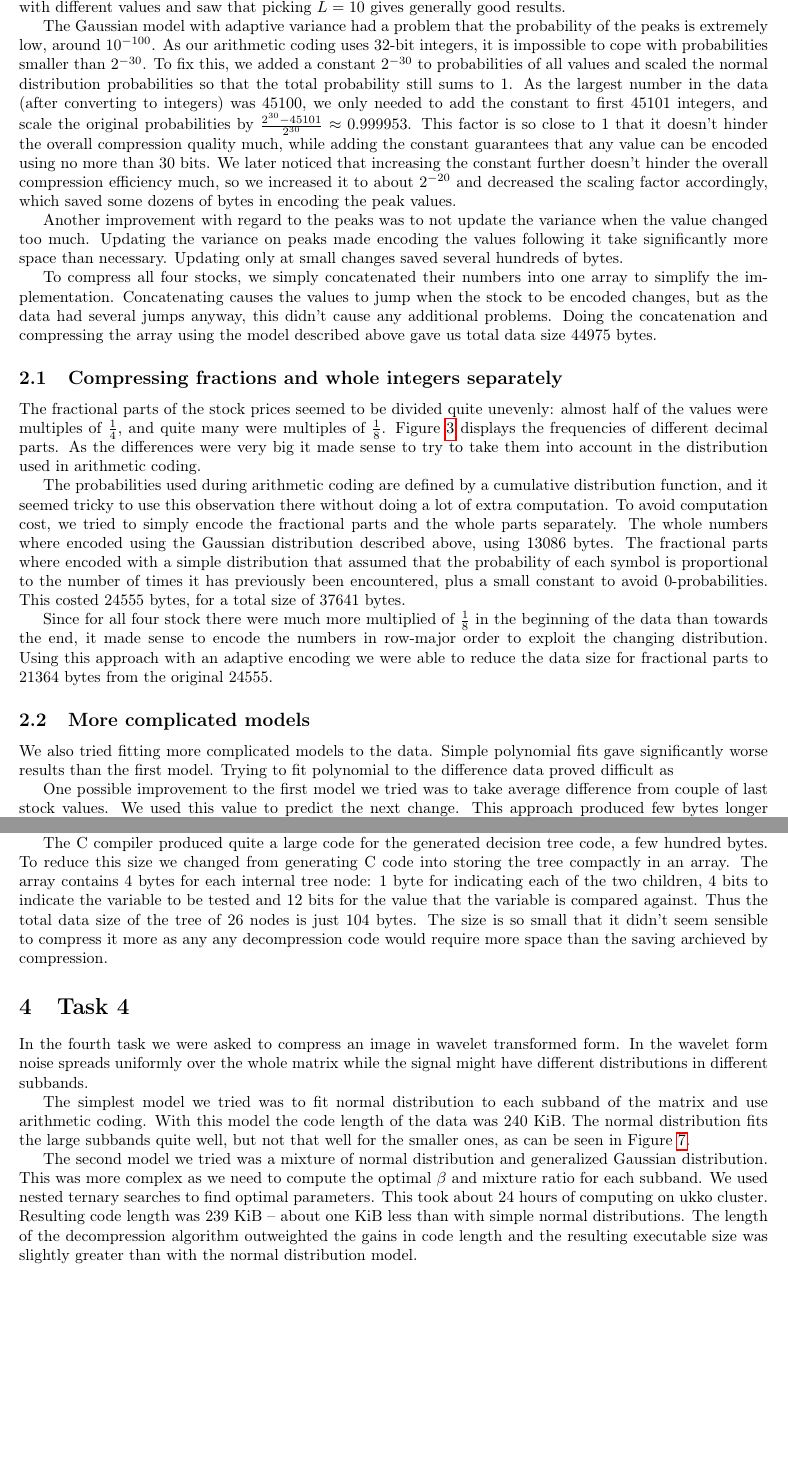
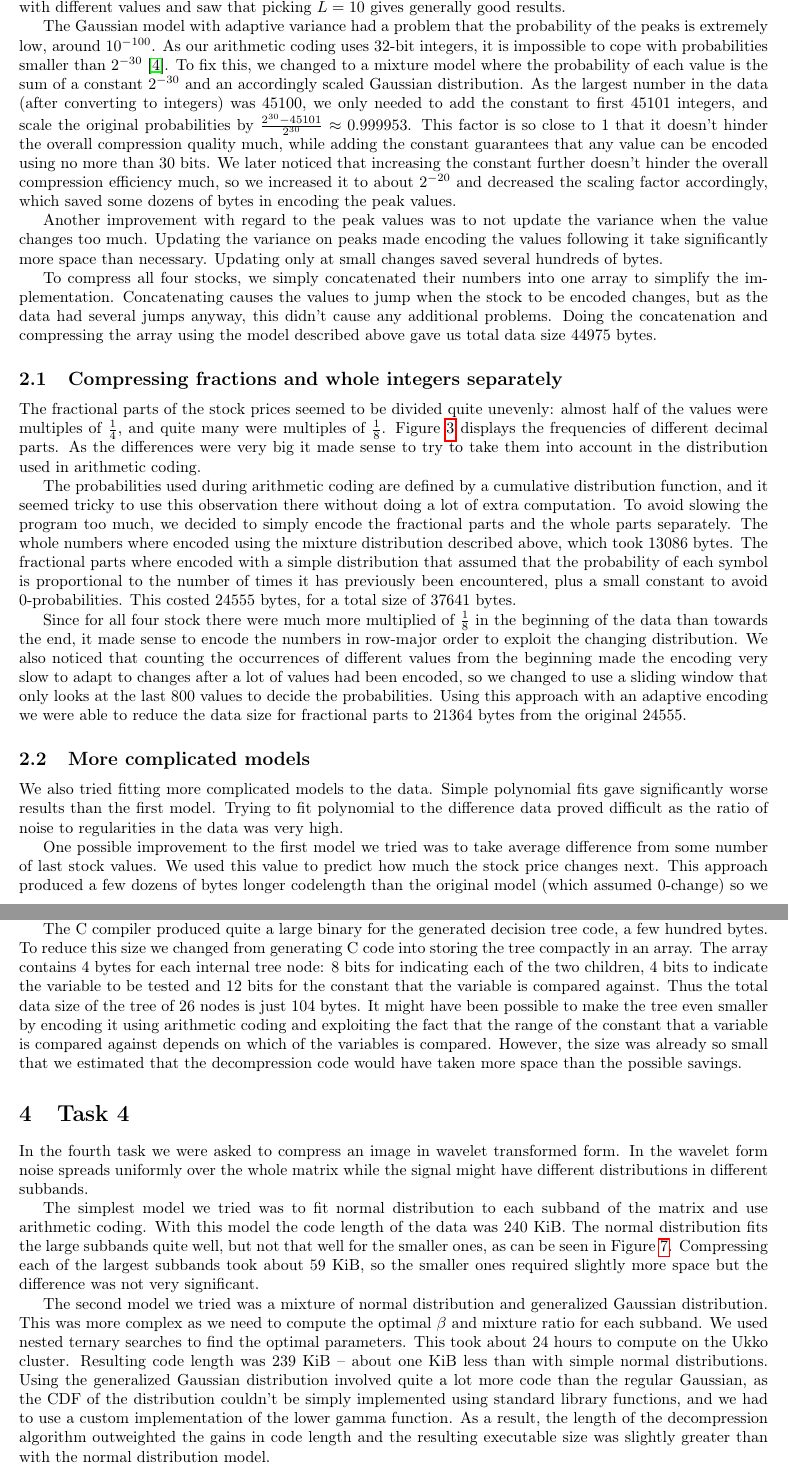
Before and after one commit to ahartik/itm-compression, a LaTeX document (doc/doc.tex): two parts of pages 3 and 5 of 9, joined at a grey line, cut so that both start at the same text, the shorter picture padded with empty space. Compiled offline with pdfLaTeX.

Commit message:
Many small improvements to doc.

```diff
--- a/doc/doc.tex
+++ b/doc/doc.tex
@@ -101,14 +100,15 @@ The scheme works by maintaining a current approximation of variance $v_n$ and ca
-The approximation is updated by taking weighted average using the formula $v_{n+1} = \frac{Lv_n + (x_{n+1}-x_n)^2}{L+1}$, where $L$ is a constant that decides how quickly the value changes.
+The scheme works by maintaining a current approximation of variance $\sigma^2_n$ and calculating new approximation $\sigma^2_{n+1}$ each time we process a new value $x_{n+1}$.
+The approximation is updated by taking weighted average using the formula $\sigma^2_{n+1} = \frac{L\sigma^2_n + (x_{n+1}-x_n)^2}{L+1}$, where $L$ is a constant that decides how quickly the value changes.
 We experimented with different values and saw that picking $L=10$ gives generally good results.
 
 The Gaussian model with adaptive variance had a problem that the probability of the peaks is extremely low, around $10^{-100}$.
-As our arithmetic coding uses 32-bit integers, it is impossible to cope with probabilities smaller than $2^{-30}$.
-To fix this, we added a constant $2^{-30}$ to probabilities of all values and scaled the normal distribution probabilities so that the total probability still sums to 1.
+As our arithmetic coding uses 32-bit integers, it is impossible to cope with probabilities smaller than $2^{-30}$ \cite{arith}.
+To fix this, we changed to a mixture model where the probability of each value is the sum of a constant $2^{-30}$ and an accordingly scaled Gaussian distribution.
 As the largest number in the data (after converting to integers) was 45100, we only needed to add the constant to first 45101 integers, and scale the original probabilities by $\frac{2^{30}-45101}{2^{30}} \approx 0.999953$.
 This factor is so close to 1 that it doesn't hinder the overall compression quality much, while adding the constant guarantees that any value can be encoded using no more than 30 bits.
 We later noticed that increasing the constant further doesn't hinder the overall compression efficiency much, so we increased it to about $2^{-20}$ and decreased the scaling factor accordingly, which saved some dozens of bytes in encoding the peak values.
 
-Another improvement with regard to the peaks was to not update the variance when the value changed too much.
+Another improvement with regard to the peak values was to not update the variance when the value changes too much.
 Updating the variance on peaks made encoding the values following it take significantly more space than necessary.
 Updating only at small changes saved several hundreds of bytes.
 
@@ -123,12 +123,13 @@ Figure~\ref{fig:frac} displays the frequencies of different decimal parts.
 As the differences were very big it made sense to try to take them into account in the distribution used in arithmetic coding.
 
 The probabilities used during arithmetic coding are defined by a cumulative distribution function, and it seemed tricky to use this observation there without doing a lot of extra computation.
-To avoid computation cost, we tried to simply encode the fractional parts and the whole parts separately.
-The whole numbers where encoded using the Gaussian distribution described above, using 13086~bytes.
+To avoid slowing the program too much, we decided to simply encode the fractional parts and the whole parts separately.
+The whole numbers where encoded using the mixture distribution described above, which took 13086~bytes.
 The fractional parts where encoded with a simple distribution that assumed that the probability of each symbol is proportional to the number of times it has previously been encountered, plus a small constant to avoid 0-probabilities.
 This costed 24555~bytes, for a total size of 37641~bytes.
 
 Since for all four stock there were much more multiplied of $\frac{1}{8}$ in the beginning of the data than towards the end, it made sense to encode the numbers in row-major order to exploit the changing distribution.
+We also noticed that counting the occurrences of different values from the beginning made the encoding very slow to adapt to changes after a lot of values had been encoded, so we changed to use a sliding window that only looks at the last 800 values to decide the probabilities.
 Using this approach with an adaptive encoding we were able to reduce the data size for fractional parts to 21364~bytes from the original 24555.
 
 \begin{figure}
@@ -141,9 +142,9 @@ Using this approach with an adaptive encoding we were able to reduce the data si
 \subsection {More complicated models}
 We also tried fitting more complicated models to the data.
 Simple polynomial fits gave significantly worse results than the first model.
-Trying to fit polynomial to the difference data proved difficult as
+Trying to fit polynomial to the difference data proved difficult as the ratio of noise to regularities in the data was very high.
 
 One possible improvement to the first model we tried was to take average difference
-from couple of last stock values. We used this value to predict the next change.
-This approach produced few bytes longer codelength than the first model so we
+from some number of last stock values. We used this value to predict how much the stock price changes next.
+This approach produced a few dozens of bytes longer codelength than the original model (which assumed 0-change) so we
 abandoned the idea.
@@ -191,13 +192,14 @@ It turned out that the tree shown in Figure~\ref{fig:ex3small} with only 4 inter
 With 26 interior nodes the tree shown in Figure~\ref{fig:ex3big} was able to perfectly classify the input data.
 The tree was so small that it didn't make sense to design any complex compression scheme for it.
 Instead we just outputted the tree as C code to minimize the overhead of using the tree.
-Thus our final code just read the side data from file and computed the classes using the code generated by the learning algorithm.
+Thus our solution to the task just read the side data from file and computed the classes using the code generated by the learning algorithm.
 
-The C compiler produced quite a large code for the generated decision tree code, a few hundred bytes.
+The C compiler produced quite a large binary for the generated decision tree code, a few hundred bytes.
 To reduce this size we changed from generating C code into storing the tree compactly in an array.
-The array contains 4 bytes for each internal tree node: 1 byte for indicating each of the two children, 4 bits to indicate the variable to be tested and 12 bits for the value that the variable is compared against.
+The array contains 4 bytes for each internal tree node: 8~bits for indicating each of the two children, 4~bits to indicate the variable to be tested and 12~bits for the constant that the variable is compared against.
 Thus the total data size of the tree of 26~nodes is just 104~bytes.
-The size is so small that it didn't seem sensible to compress it more as any any decompression code would require more space than the saving archieved by compression.
+It might have been possible to make the tree even smaller by encoding it using arithmetic coding and exploiting the fact that the range of the constant that a variable is compared against depends on which of the variables is compared.
+However, the size was already so small that we estimated that the decompression code would have taken more space than the possible savings.
 
 \begin{figure}
     %\begin{center}
@@ -219,7 +221,7 @@ In the fourth task we were asked to compress an image in wavelet transformed for
 uniformly over the whole matrix while the signal might have different distributions in different subbands.
 
 The simplest model we tried was to fit normal distribution to each subband of the matrix and use arithmetic coding.
-With this model the code length of the data was 240~KiB. The normal distribution fits the large subbands quite well, but not that well for the smaller ones, as can be seen in Figure~\ref{fig:histo}.
+With this model the code length of the data was 240~KiB. The normal distribution fits the large subbands quite well, but not that well for the smaller ones, as can be seen in Figure~\ref{fig:histo}. Compressing each of the largest subbands took about 59~KiB, so the smaller ones required slightly more space but the difference was not very significant.
 
 \begin{figure}
     \centering
@@ -229,9 +231,10 @@ With this model the code length of the data was 240~KiB. The normal distribution
 \end{figure}
 
 The second model we tried was a mixture of normal distribution and generalized Gaussian distribution. This was more complex
-as we need to compute the optimal $\beta$ and mixture ratio for each subband. We used nested ternary searches to find optimal parameters.
-This took about 24 hours of computing on ukko cluster. Resulting code length was 239~KiB -- about one KiB less than with simple normal distributions.
-The length of the decompression algorithm outweighted the gains in code length and the resulting executable size was slightly
+as we need to compute the optimal $\beta$ and mixture ratio for each subband. We used nested ternary searches to find the optimal parameters.
+This took about 24 hours to compute on the Ukko cluster. Resulting code length was 239~KiB -- about one KiB less than with simple normal distributions.
+Using the generalized Gaussian distribution involved quite a lot more code than the regular Gaussian, as the CDF of the distribution couldn't be simply implemented using standard library functions, and we had to use a custom implementation of the lower gamma function.
+As a result, the length of the decompression algorithm outweighted the gains in code length and the resulting executable size was slightly
 greater than with the normal distribution model.
 
 We also tried a simple adaptive model.
```
Also changed, not shown: doc/doc.tex (27 more changed lines).
